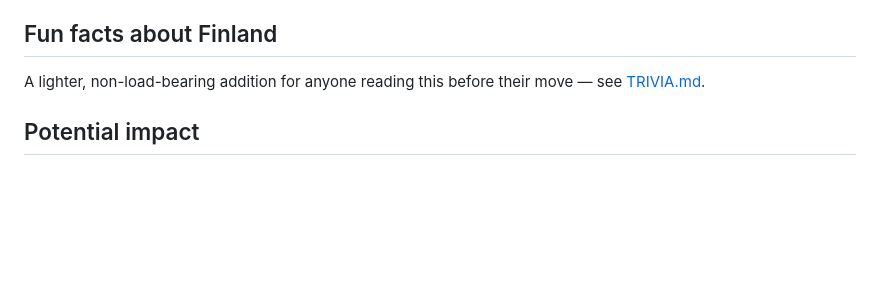
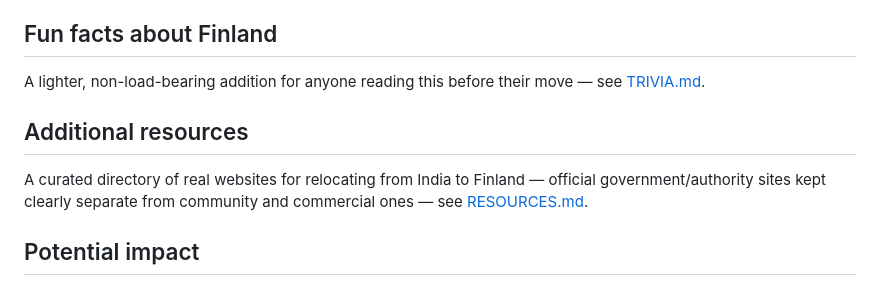
Before and after one commit to queenofroads/sisu_ai, a Markdown page: README.md, the part around the change. Drawn GitHub-style; blank space fills up the shorter version.

```diff
--- a/README.md
+++ b/README.md
@@ -85,6 +85,12 @@ inventing a rule that doesn't exist. Grounding first, generation second.
 A lighter, non-load-bearing addition for anyone reading this before their move — see
 [TRIVIA.md](TRIVIA.md).
 
+## Additional resources
+
+A curated directory of real websites for relocating from India to Finland — official
+government/authority sites kept clearly separate from community and commercial ones — see
+[RESOURCES.md](RESOURCES.md).
+
 ## Potential impact
 
 Extended further, this becomes the connective layer between Finland's already-excellent (but
```
Also changed, not shown: RESOURCES.md (added, +234 -0 lines).
